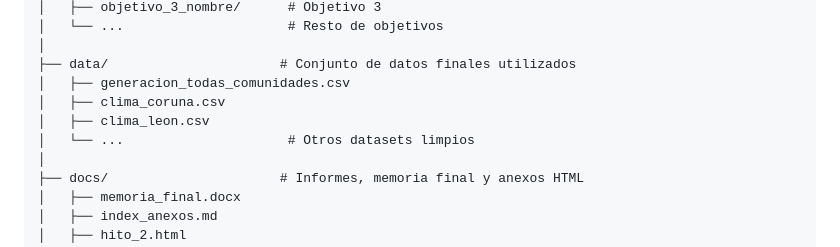
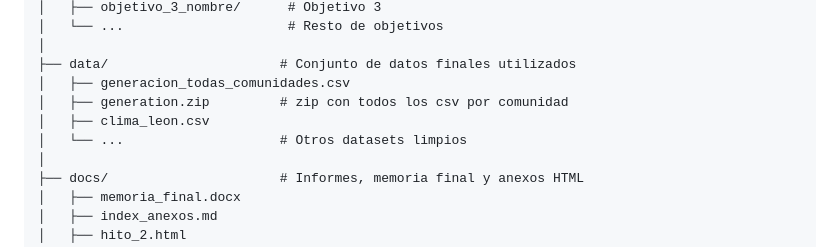
Before and after one commit to VICENTE102/PROYECTO-II, a Markdown page: README.md, the part around the change. GitHub-like rendering.

```diff
--- a/README.md
+++ b/README.md
@@ -32,9 +32,9 @@ Este repositorio contiene el desarrollo completo del proyecto realizado en la as
 │
 ├── data/                      # Conjunto de datos finales utilizados
 │   ├── generacion_todas_comunidades.csv
-│   ├── clima_coruna.csv
+│   ├── generation.zip         # zip con todos los csv por comunidad
 │   ├── clima_leon.csv
-│   └── ...                     # Otros datasets limpios
+│   └── ...                    # Otros datasets limpios
 │
 ├── docs/                      # Informes, memoria final y anexos HTML
 │   ├── memoria_final.docx
```
